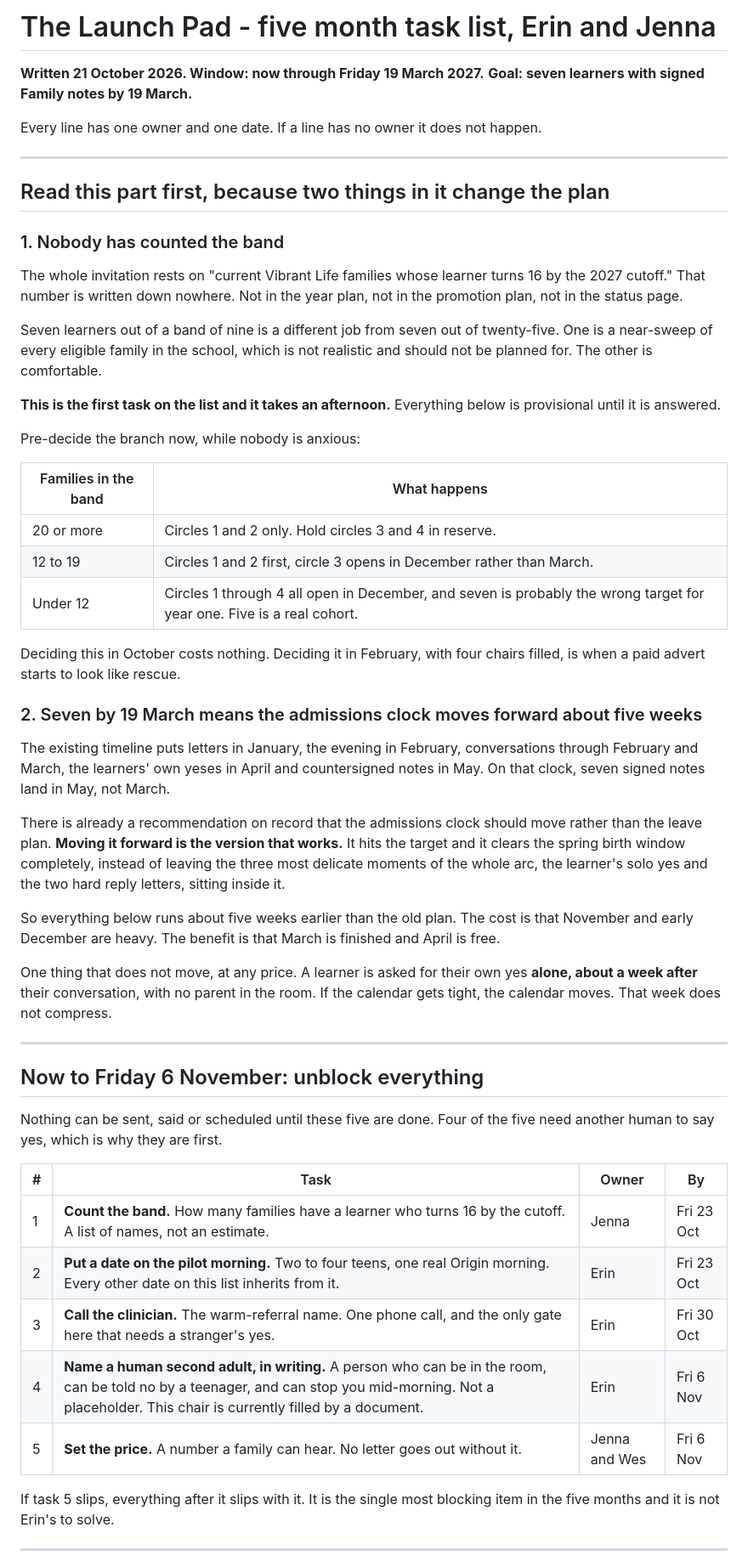
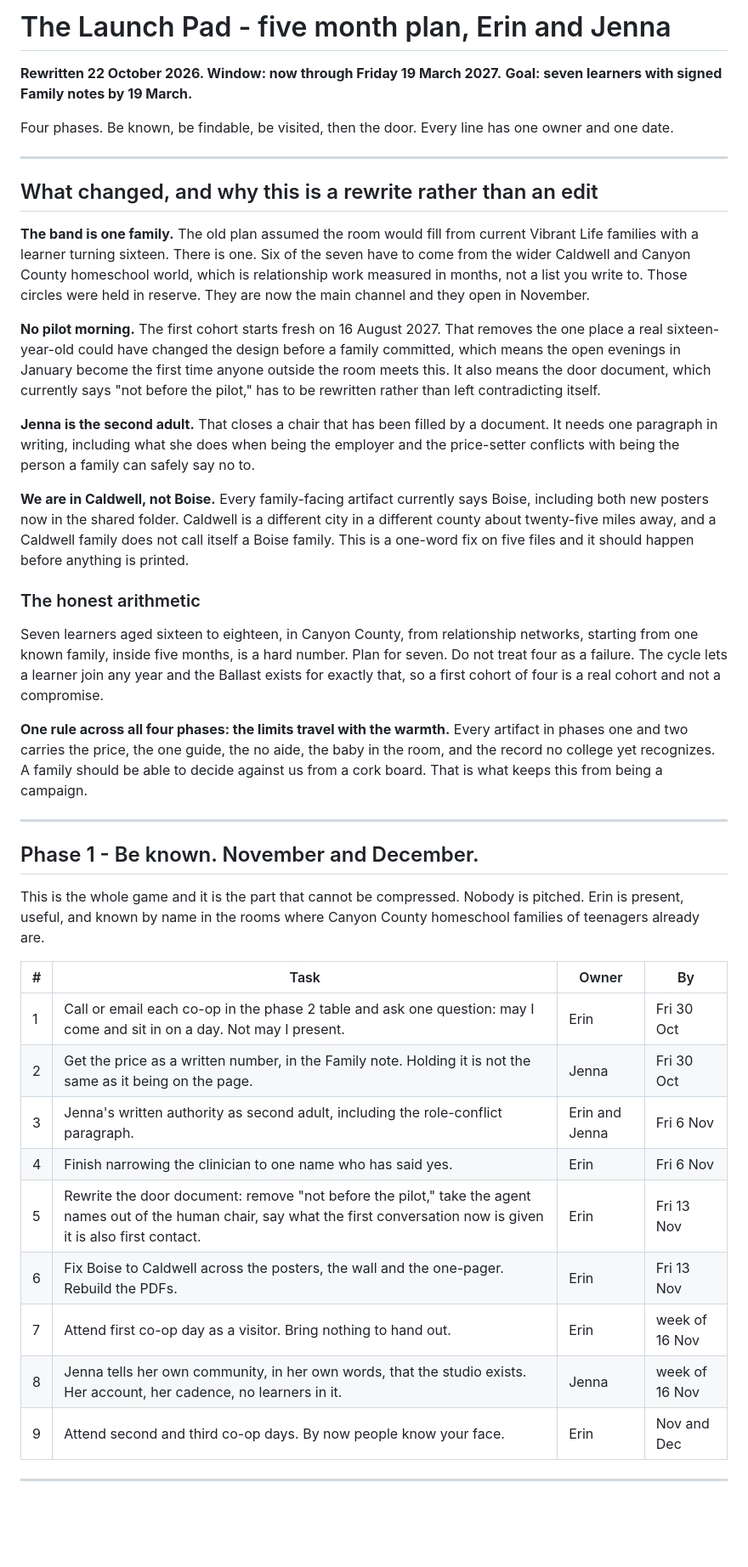
Before and after one commit to Vibrant-Life-208/vibrant-life-compass, a Markdown page: docs/design/2026-10-21-five-month-promotion-task-list.md, the part around one of its changes. Shown at 85% size. GitHub-like rendering; blank space fills up the shorter version.

```diff
--- a/docs/design/2026-10-21-five-month-promotion-task-list.md
+++ b/docs/design/2026-10-21-five-month-promotion-task-list.md
@@ -1,57 +1,45 @@
-# The Launch Pad - five month task list, Erin and Jenna
+# The Launch Pad - five month plan, Erin and Jenna
 
-**Written 21 October 2026. Window: now through Friday 19 March 2027.**
+**Rewritten 22 October 2026. Window: now through Friday 19 March 2027.**
 **Goal: seven learners with signed Family notes by 19 March.**
 
-Every line has one owner and one date. If a line has no owner it does not happen.
+Four phases. Be known, be findable, be visited, then the door. Every line has one owner and one date.
 
 ---
 
-## Read this part first, because two things in it change the plan
+## What changed, and why this is a rewrite rather than an edit
 
-### 1. Nobody has counted the band
+**The band is one family.** The old plan assumed the room would fill from current Vibrant Life families with a learner turning sixteen. There is one. Six of the seven have to come from the wider Caldwell and Canyon County homeschool world, which is relationship work measured in months, not a list you write to. Those circles were held in reserve. They are now the main channel and they open in November.
 
-The whole invitation rests on "current Vibrant Life families whose learner turns 16 by the 2027 cutoff." That number is written down nowhere. Not in the year plan, not in the promotion plan, not in the status page.
+**No pilot morning.** The first cohort starts fresh on 16 August 2027. That removes the one place a real sixteen-year-old could have changed the design before a family committed, which means the open evenings in January become the first time anyone outside the room meets this. It also means the door document, which currently says "not before the pilot," has to be rewritten rather than left contradicting itself.
 
-Seven learners out of a band of nine is a different job from seven out of twenty-five. One is a near-sweep of every eligible family in the school, which is not realistic and should not be planned for. The other is comfortable.
+**Jenna is the second adult.** That closes a chair that has been filled by a document. It needs one paragraph in writing, including what she does when being the employer and the price-setter conflicts with being the person a family can safely say no to.
 
-**This is the first task on the list and it takes an afternoon.** Everything below is provisional until it is answered.
+**We are in Caldwell, not Boise.** Every family-facing artifact currently says Boise, including both new posters now in the shared folder. Caldwell is a different city in a different county about twenty-five miles away, and a Caldwell family does not call itself a Boise family. This is a one-word fix on five files and it should happen before anything is printed.
 
-Pre-decide the branch now, while nobody is anxious:
+### The honest arithmetic
 
-| Families in the band | What happens |
-|---|---|
-| 20 or more | Circles 1 and 2 only. Hold circles 3 and 4 in reserve. |
-| 12 to 19 | Circles 1 and 2 first, circle 3 opens in December rather than March. |
-| Under 12 | Circles 1 through 4 all open in December, and seven is probably the wrong target for year one. Five is a real cohort. |
+Seven learners aged sixteen to eighteen, in Canyon County, from relationship networks, starting from one known family, inside five months, is a hard number. Plan for seven. Do not treat four as a failure. The cycle lets a learner join any year and the Ballast exists for exactly that, so a first cohort of four is a real cohort and not a compromise.
 
-Deciding this in October costs nothing. Deciding it in February, with four chairs filled, is when a paid advert starts to look like rescue.
-
-### 2. Seven by 19 March means the admissions clock moves forward about five weeks
-
-The existing timeline puts letters in January, the evening in February, conversations through February and March, the learners' own yeses in April and countersigned notes in May. On that clock, seven signed notes land in May, not March.
-
-There is already a recommendation on record that the admissions clock should move rather than the leave plan. **Moving it forward is the version that works.** It hits the target and it clears the spring birth window completely, instead of leaving the three most delicate moments of the whole arc, the learner's solo yes and the two hard reply letters, sitting inside it.
-
-So everything below runs about five weeks earlier than the old plan. The cost is that November and early December are heavy. The benefit is that March is finished and April is free.
-
-One thing that does not move, at any price. A learner is asked for their own yes **alone, about a week after** their conversation, with no parent in the room. If the calendar gets tight, the calendar moves. That week does not compress.
+**One rule across all four phases: the limits travel with the warmth.** Every artifact in phases one and two carries the price, the one guide, the no aide, the baby in the room, and the record no college yet recognizes. A family should be able to decide against us from a cork board. That is what keeps this from being a campaign.
 
 ---
 
-## Now to Friday 6 November: unblock everything
+## Phase 1 - Be known. November and December.
 
-Nothing can be sent, said or scheduled until these five are done. Four of the five need another human to say yes, which is why they are first.
+This is the whole game and it is the part that cannot be compressed. Nobody is pitched. Erin is present, useful, and known by name in the rooms where Canyon County homeschool families of teenagers already are.
 
 | # | Task | Owner | By |
 |---|---|---|---|
-| 1 | **Count the band.** How many families have a learner who turns 16 by the cutoff. A list of names, not an estimate. | Jenna | Fri 23 Oct |
-| 2 | **Put a date on the pilot morning.** Two to four teens, one real Origin morning. Every other date on this list inherits from it. | Erin | Fri 23 Oct |
-| 3 | **Call the clinician.** The warm-referral name. One phone call, and the only gate here that needs a stranger's yes. | Erin | Fri 30 Oct |
-| 4 | **Name a human second adult, in writing.** A person who can be in the room, can be told no by a teenager, and can stop you mid-morning. Not a placeholder. This chair is currently filled by a document. | Erin | Fri 6 Nov |
-| 5 | **Set the price.** A number a family can hear. No letter goes out without it. | Jenna and Wes | Fri 6 Nov |
-
-If task 5 slips, everything after it slips with it. It is the single most blocking item in the five months and it is not Erin's to solve.
+| 1 | Call or email each co-op in the phase 2 table and ask one question: may I come and sit in on a day. Not may I present. | Erin | Fri 30 Oct |
+| 2 | Get the price as a written number, in the Family note. Holding it is not the same as it being on the page. | Jenna | Fri 30 Oct |
+| 3 | Jenna's written authority as second adult, including the role-conflict paragraph. | Erin and Jenna | Fri 6 Nov |
+| 4 | Finish narrowing the clinician to one name who has said yes. | Erin | Fri 6 Nov |
+| 5 | Rewrite the door document: remove "not before the pilot," take the agent names out of the human chair, say what the first conversation now is given it is also first contact. | Erin | Fri 13 Nov |
+| 6 | Fix Boise to Caldwell across the posters, the wall and the one-pager. Rebuild the PDFs. | Erin | Fri 13 Nov |
+| 7 | Attend first co-op day as a visitor. Bring nothing to hand out. | Erin | week of 16 Nov |
+| 8 | Jenna tells her own community, in her own words, that the studio exists. Her account, her cadence, no learners in it. | Jenna | week of 16 Nov |
+| 9 | Attend second and third co-op days. By now people know your face. | Erin | Nov and Dec |
 
 ---
 
```
Also changed, not shown: other parts of docs/design/2026-10-21-five-month-promotion-task-list.md (+84 -64 lines), docs/launch-pad-FILE-MANIFEST.md (+11 -1 lines).
